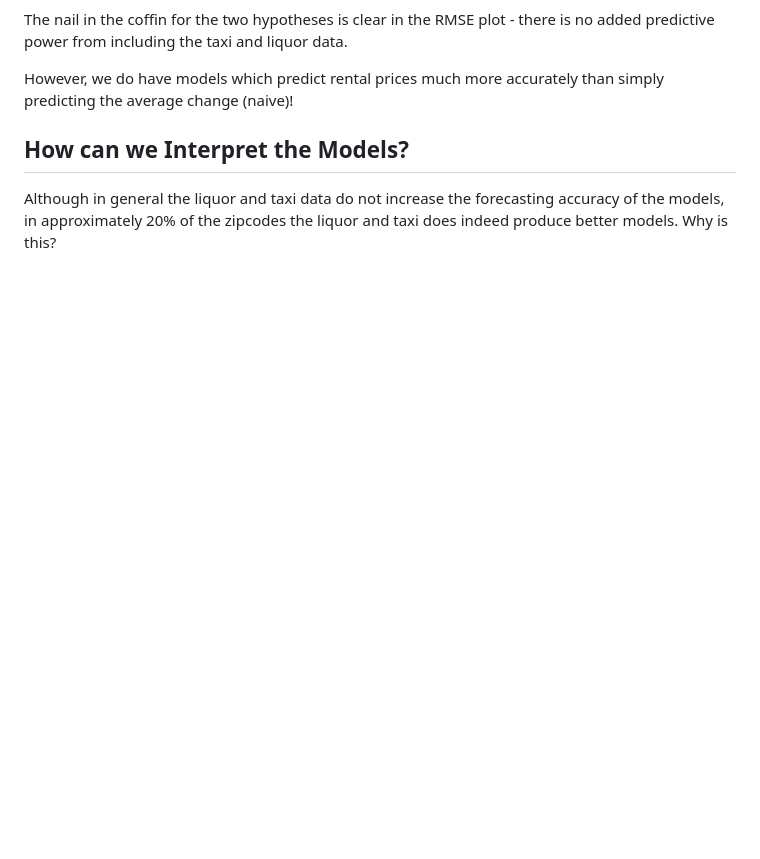
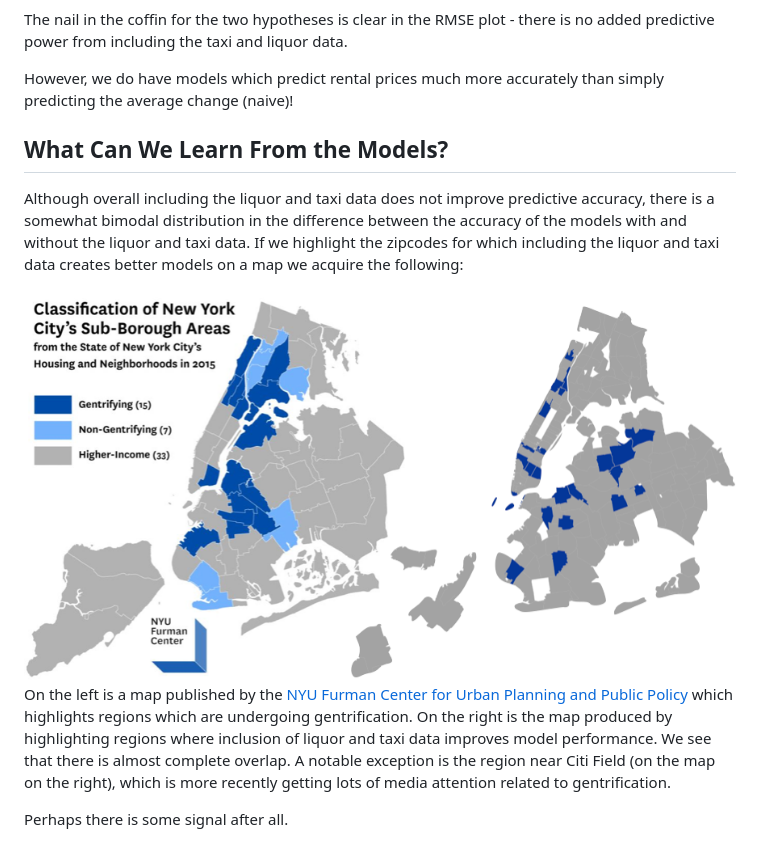
Before and after one commit to joelcarlson/CityPredictions, a Markdown page: README.md, the part around the change. Drawn GitHub-style; pictures changed too: figures/L_and_T_map_with_NYU.png (added); blank space fills up the shorter version.

Commit message:
Add gentrification map

```diff
--- a/README.md
+++ b/README.md
@@ -90,6 +90,12 @@ The nail in the coffin for the two hypotheses is clear in the RMSE plot - there
 
 However, we do have models which predict rental prices much more accurately than simply predicting the average change (naive)!
 
-## How can we Interpret the Models?
+## What Can We Learn From the Models?
 
-Although in general the liquor and taxi data do not increase the forecasting accuracy of the models, in approximately 20% of the zipcodes the liquor and taxi does indeed produce better models. Why is this?
+Although overall including the liquor and taxi data does not improve predictive accuracy, there is a somewhat bimodal distribution in the difference between the accuracy of the models with and without the liquor and taxi data. If we highlight the zipcodes for which including the liquor and taxi data creates better models on a map we acquire the following:
+
+<img src="https://raw.githubusercontent.com/joelcarlson/CityPredictions/master/figures/L_and_T_map_with_NYU.png" height="50%" width="100%" />
+
+On the left is a map published by the [NYU Furman Center for Urban Planning and Public Policy](http://furmancenter.org/) which highlights regions which are undergoing gentrification. On the right is the map produced by highlighting regions where inclusion of liquor and taxi data improves model performance. We see that there is almost complete overlap. A notable exception is the region near Citi Field (on the map on the right), which is more recently getting lots of media attention related to gentrification.
+
+Perhaps there is some signal after all.
```
